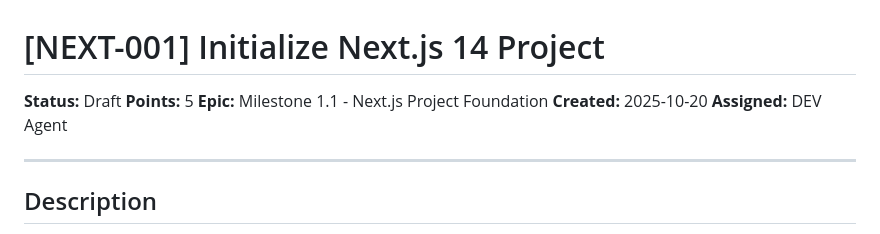
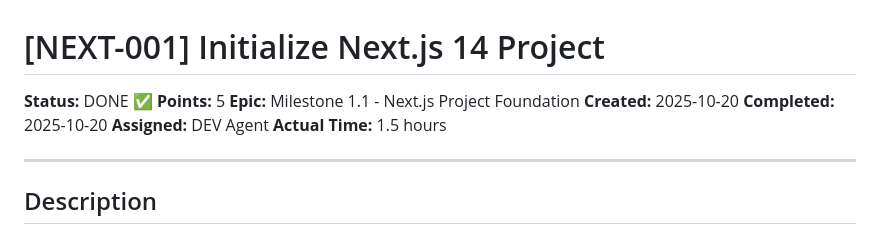
Before and after one commit to tekcin/MADACE-Method-v2, a Markdown page: docs/story-NEXT-001.md, the part around the change. Drawn GitHub-style.

```diff
--- a/docs/story-NEXT-001.md
+++ b/docs/story-NEXT-001.md
@@ -1,10 +1,12 @@
 # [NEXT-001] Initialize Next.js 14 Project
 
-**Status:** Draft
+**Status:** DONE ✅
 **Points:** 5
 **Epic:** Milestone 1.1 - Next.js Project Foundation
 **Created:** 2025-10-20
+**Completed:** 2025-10-20
 **Assigned:** DEV Agent
+**Actual Time:** 1.5 hours
 
 ---
 
```
Also changed, not shown: docs/mam-workflow-status.md (+12 -8 lines).
